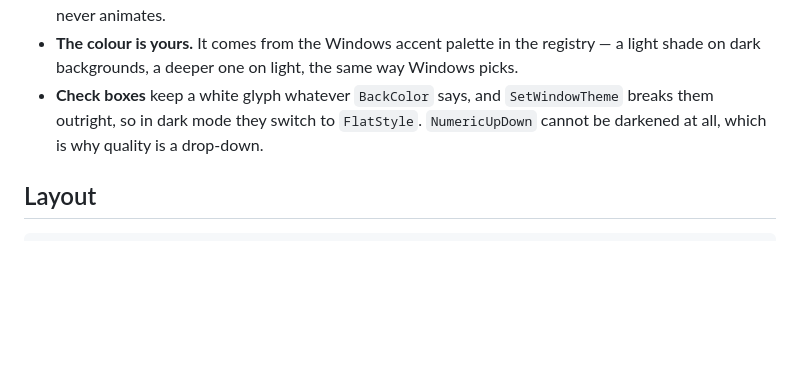
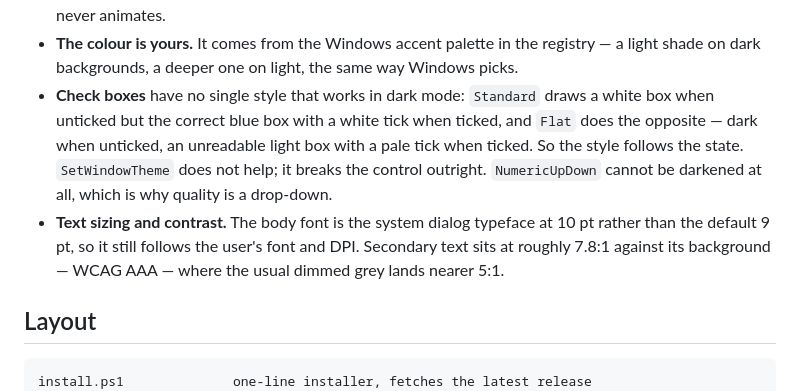
Before and after one commit to da0t-exe/Jipeg, a Markdown page: README.md, the part around one of its changes. Rendered like a GitHub page; blank space fills up the shorter version.

````diff
--- a/README.md
+++ b/README.md
@@ -108,13 +119,19 @@ Windows 11 draws itself. Four things needed help:
   in a single flat colour that never animates.
 - **The colour is yours.** It comes from the Windows accent palette in the registry — a light
   shade on dark backgrounds, a deeper one on light, the same way Windows picks.
-- **Check boxes** keep a white glyph whatever `BackColor` says, and `SetWindowTheme` breaks them
-  outright, so in dark mode they switch to `FlatStyle`. `NumericUpDown` cannot be darkened at
-  all, which is why quality is a drop-down.
+- **Check boxes** have no single style that works in dark mode: `Standard` draws a white box
+  when unticked but the correct blue box with a white tick when ticked, and `Flat` does the
+  opposite — dark when unticked, an unreadable light box with a pale tick when ticked. So the
+  style follows the state. `SetWindowTheme` does not help; it breaks the control outright.
+  `NumericUpDown` cannot be darkened at all, which is why quality is a drop-down.
+- **Text sizing and contrast.** The body font is the system dialog typeface at 10 pt rather than
+  the default 9 pt, so it still follows the user's font and DPI. Secondary text sits at roughly
+  7.8:1 against its background — WCAG AAA — where the usual dimmed grey lands nearer 5:1.
 
 ## Layout
 
 ```
+install.ps1              one-line installer, fetches the latest release
 Install.bat              runs the installer
 Uninstall.bat            runs the uninstaller
 bin/cjpegli.exe          the jpegli encoder (+ component licences)
````
Also changed, not shown: other parts of README.md (+13 -2 lines), docs/preview.png, docs/settings.png, 5 other files.
